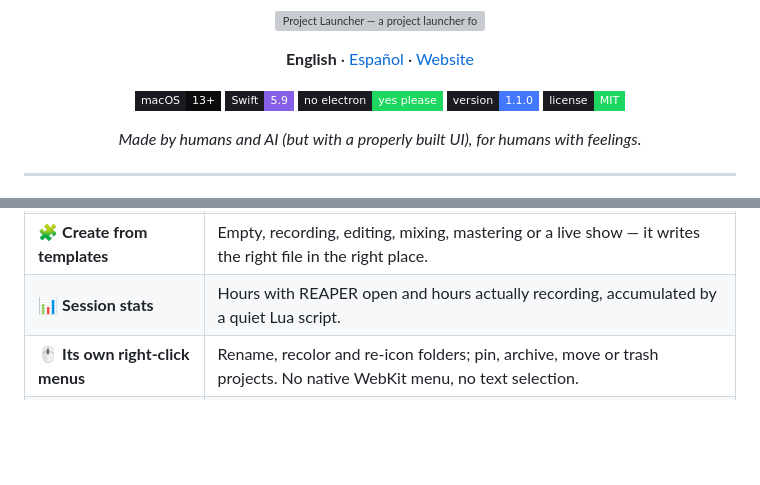
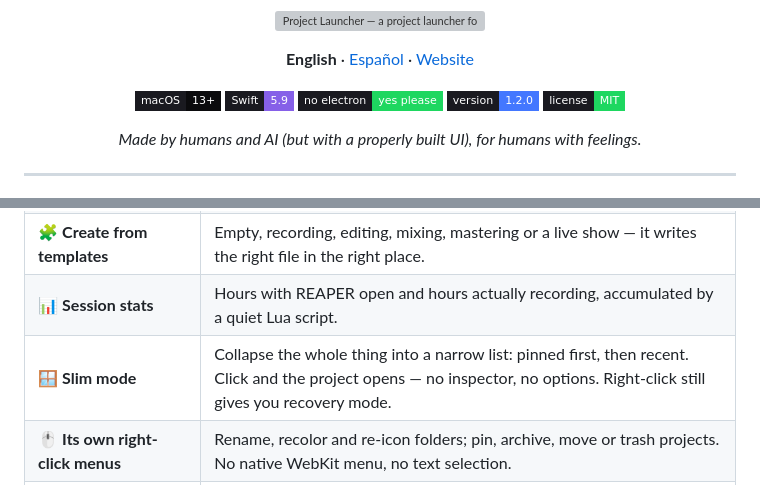
Before and after one commit to djenttleman/project-launcher-for-reaper, a Markdown page: README.md, 2 parts joined by grey strips. GitHub-like rendering; badges without logos; blank space fills up the shorter version; grey boxes are pictures that could not be loaded.

```diff
--- a/README.md
+++ b/README.md
@@ -10,7 +10,7 @@
   <img src="https://img.shields.io/badge/macOS-13%2B-0B0B0D?style=flat-square&labelColor=1a1a20" alt="macOS 13+">
   <img src="https://img.shields.io/badge/Swift-5.9-8660E8?style=flat-square&labelColor=1a1a20" alt="Swift">
   <img src="https://img.shields.io/badge/no%20electron-yes%20please-1ED760?style=flat-square&labelColor=1a1a20" alt="No Electron">
-  <img src="https://img.shields.io/badge/version-1.1.0-4377FF?style=flat-square&labelColor=1a1a20" alt="v1.0.0">
+  <img src="https://img.shields.io/badge/version-1.2.0-4377FF?style=flat-square&labelColor=1a1a20" alt="v1.2.0">
   <img src="https://img.shields.io/badge/license-MIT-1ED760?style=flat-square&labelColor=1a1a20" alt="MIT">
 </p>
 
@@ -42,6 +42,7 @@ It started as a tool for my own live shows. Then it grew folders, tags, backups,
 | 🩺 **Recovery mode** | Open any project with all FX offline, or let the launcher bring them online one at a time once it's loaded. `⌥`-click the Open button or use the right-click menu. |
 | 🧩 **Create from templates** | Empty, recording, editing, mixing, mastering or a live show — it writes the right file in the right place. |
 | 📊 **Session stats** | Hours with REAPER open and hours actually recording, accumulated by a quiet Lua script. |
+| 🪟 **Slim mode** | Collapse the whole thing into a narrow list: pinned first, then recent. Click and the project opens — no inspector, no options. Right-click still gives you recovery mode. |
 | 🖱 **Its own right-click menus** | Rename, recolor and re-icon folders; pin, archive, move or trash projects. No native WebKit menu, no text selection. |
 | 🔒 **Update-proof** | The Lua scripts live in your REAPER resource folder and register themselves in the Action List, so a REAPER update doesn't break them. |
 | ⚡ **Fast and quiet** | Native window, no Electron, opens in ~0.4 s with no white flash and no visible redraw. |
```
Also changed, not shown: other parts of README.md (+4 -0 lines), DEVELOPMENT.md (+17 -0 lines), README.es.md (+6 -1 lines), assets/en/slim.png (added), assets/es/slim.png (added), 2 other files.
